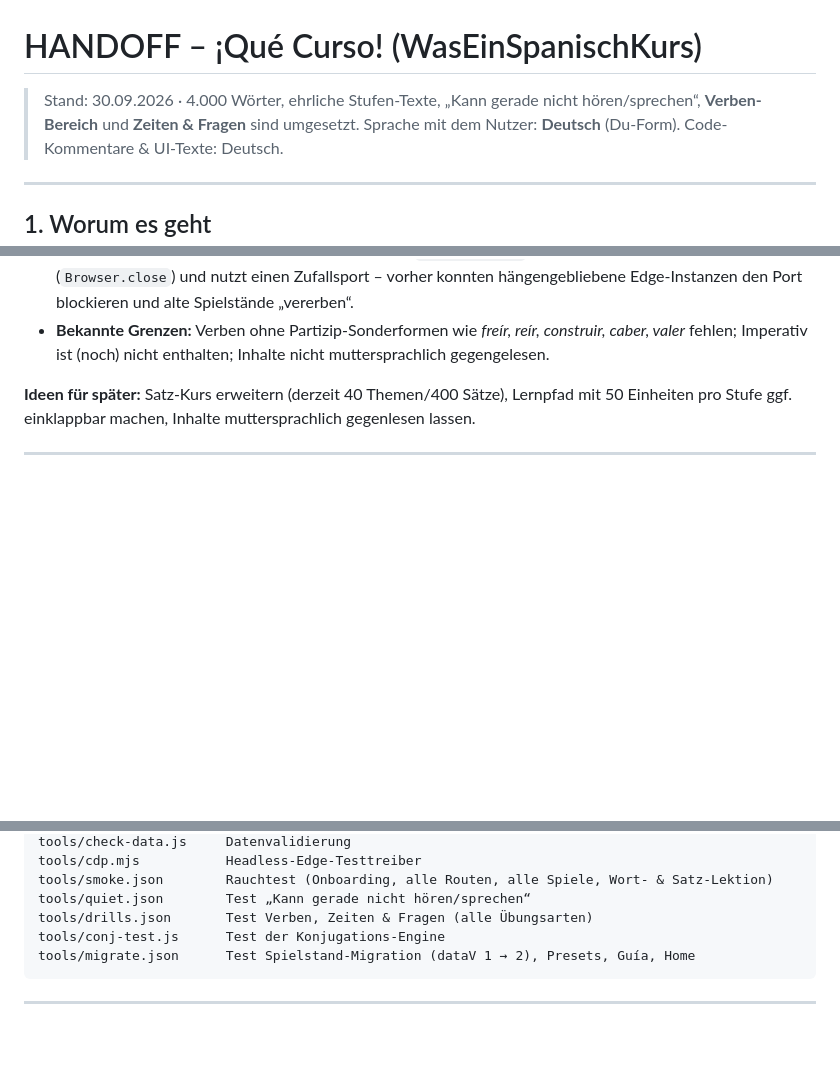
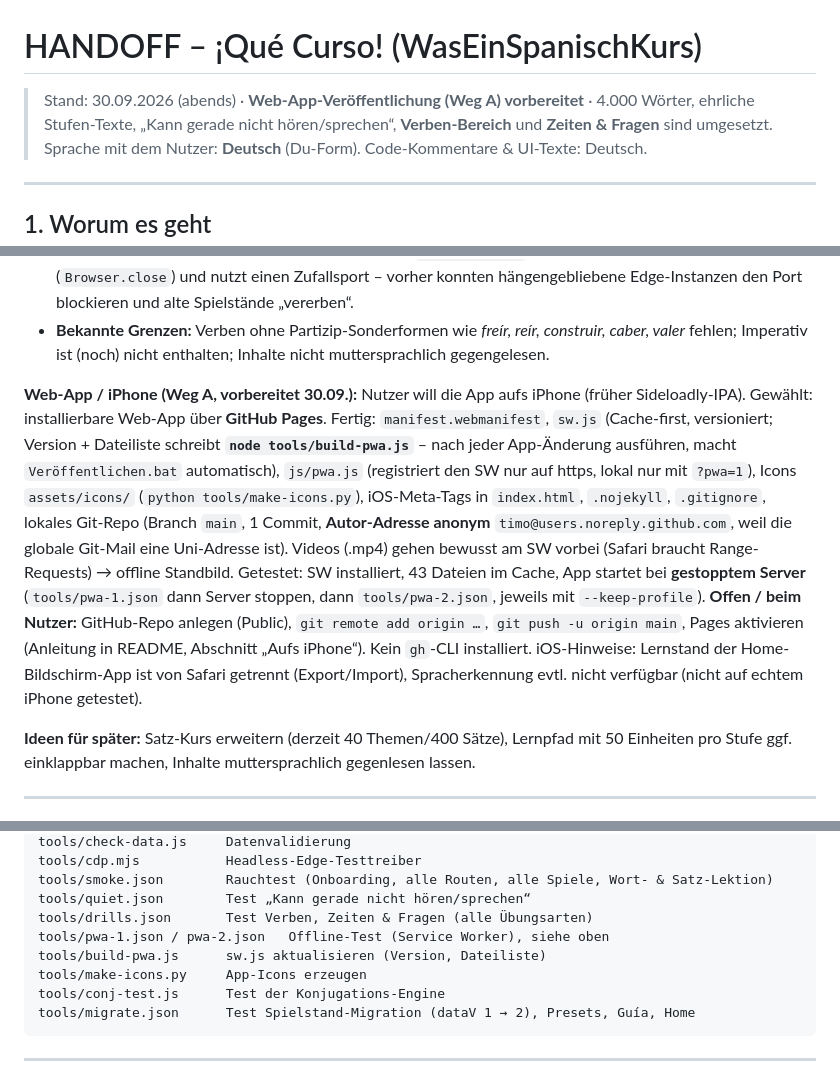
Before and after one commit to WasEinTyp/waseinsprachkurs, a Markdown page: HANDOFF.md, 3 parts joined by grey strips. GitHub-like rendering; blank space fills up the shorter version.

````diff
--- a/HANDOFF.md
+++ b/HANDOFF.md
@@ -1,6 +1,6 @@
 # HANDOFF – ¡Qué Curso! (WasEinSpanischKurs)
 
-> Stand: 30.09.2026 · 4.000 Wörter, ehrliche Stufen-Texte, „Kann gerade nicht hören/sprechen“, **Verben-Bereich** und **Zeiten & Fragen** sind umgesetzt.
+> Stand: 30.09.2026 (abends) · **Web-App-Veröffentlichung (Weg A) vorbereitet** · 4.000 Wörter, ehrliche Stufen-Texte, „Kann gerade nicht hören/sprechen“, **Verben-Bereich** und **Zeiten & Fragen** sind umgesetzt.
 > Sprache mit dem Nutzer: **Deutsch** (Du-Form). Code-Kommentare & UI-Texte: Deutsch.
 
 ---
@@ -48,6 +48,8 @@ Nation (2006): 98 % Textabdeckung → ca. 6–7k Wortfamilien (Hören), 8–9k (
 - **Ansichten:** `js/screens-verbs.js` (Klick-Handler hängt an `#view.onclick`, wird über `screens.X.leave` entfernt), Start-Karten `WSK.homeAreas()`, Navigation: 6 Einträge unten (Heute, Verben, Zeiten, Sätze, Wörter, Spiele), Guía nur in der Sidebar + Glühbirne in der Topbar (mobil).
 - **Tests:** `tools/drills.json` spielt alle Übungsarten richtig und falsch durch (Hilfsfunktion `__solve`), prüft Modals, Wiederholung, beide Tabs, mobile Ansicht. `tools/cdp.mjs` schließt Edge jetzt sauber (`Browser.close`) und nutzt einen Zufallsport – vorher konnten hängengebliebene Edge-Instanzen den Port blockieren und alte Spielstände „vererben“.
 - **Bekannte Grenzen:** Verben ohne Partizip-Sonderformen wie *freír, reír, construir, caber, valer* fehlen; Imperativ ist (noch) nicht enthalten; Inhalte nicht muttersprachlich gegengelesen.
+
+**Web-App / iPhone (Weg A, vorbereitet 30.09.):** Nutzer will die App aufs iPhone (früher Sideloadly-IPA). Gewählt: installierbare Web-App über **GitHub Pages**. Fertig: `manifest.webmanifest`, `sw.js` (Cache-first, versioniert; Version + Dateiliste schreibt **`node tools/build-pwa.js`** – nach jeder App-Änderung ausführen, macht `Veröffentlichen.bat` automatisch), `js/pwa.js` (registriert den SW nur auf https, lokal nur mit `?pwa=1`), Icons `assets/icons/` (`python tools/make-icons.py`), iOS-Meta-Tags in `index.html`, `.nojekyll`, `.gitignore`, lokales Git-Repo (Branch `main`, 1 Commit, **Autor-Adresse anonym** `timo@users.noreply.github.com`, weil die globale Git-Mail eine Uni-Adresse ist). Videos (.mp4) gehen bewusst am SW vorbei (Safari braucht Range-Requests) → offline Standbild. Getestet: SW installiert, 43 Dateien im Cache, App startet bei **gestopptem Server** (`tools/pwa-1.json` dann Server stoppen, dann `tools/pwa-2.json`, jeweils mit `--keep-profile`). **Offen / beim Nutzer:** GitHub-Repo anlegen (Public), `git remote add origin …`, `git push -u origin main`, Pages aktivieren (Anleitung in README, Abschnitt „Aufs iPhone“). Kein `gh`-CLI installiert. iOS-Hinweise: Lernstand der Home-Bildschirm-App ist von Safari getrennt (Export/Import), Spracherkennung evtl. nicht verfügbar (nicht auf echtem iPhone getestet).
 
 **Ideen für später:** Satz-Kurs erweitern (derzeit 40 Themen/400 Sätze), Lernpfad mit 50 Einheiten pro Stufe ggf. einklappbar machen, Inhalte muttersprachlich gegenlesen lassen.
 
@@ -108,6 +110,9 @@ tools/cdp.mjs           Headless-Edge-Testtreiber
 tools/smoke.json        Rauchtest (Onboarding, alle Routen, alle Spiele, Wort- & Satz-Lektion)
 tools/quiet.json        Test „Kann gerade nicht hören/sprechen“
 tools/drills.json       Test Verben, Zeiten & Fragen (alle Übungsarten)
+tools/pwa-1.json / pwa-2.json   Offline-Test (Service Worker), siehe oben
+tools/build-pwa.js      sw.js aktualisieren (Version, Dateiliste)
+tools/make-icons.py     App-Icons erzeugen
 tools/conj-test.js      Test der Konjugations-Engine
 tools/migrate.json      Test Spielstand-Migration (dataV 1 → 2), Presets, Guía, Home
 ```
````
Also changed, not shown: README.md (+28 -0 lines).
